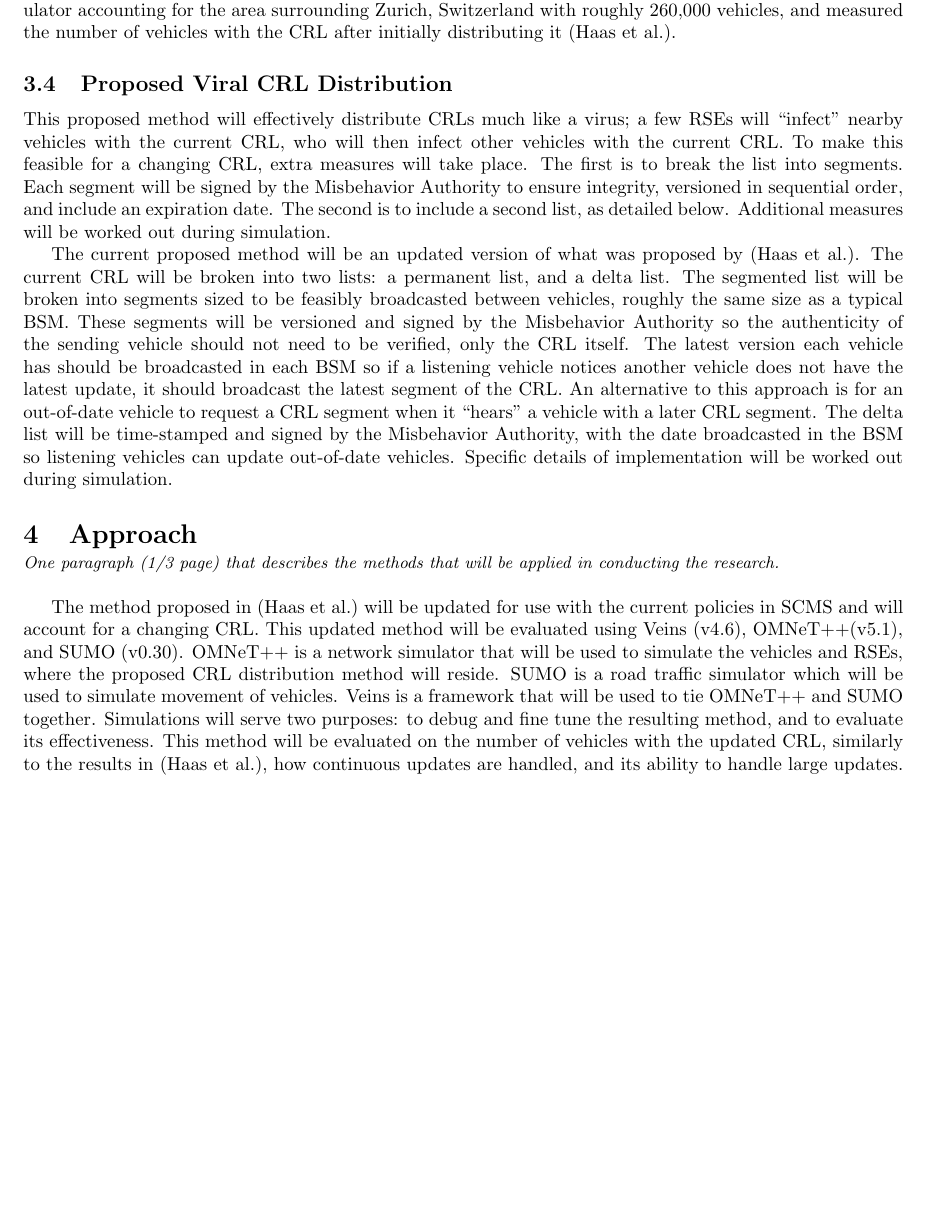
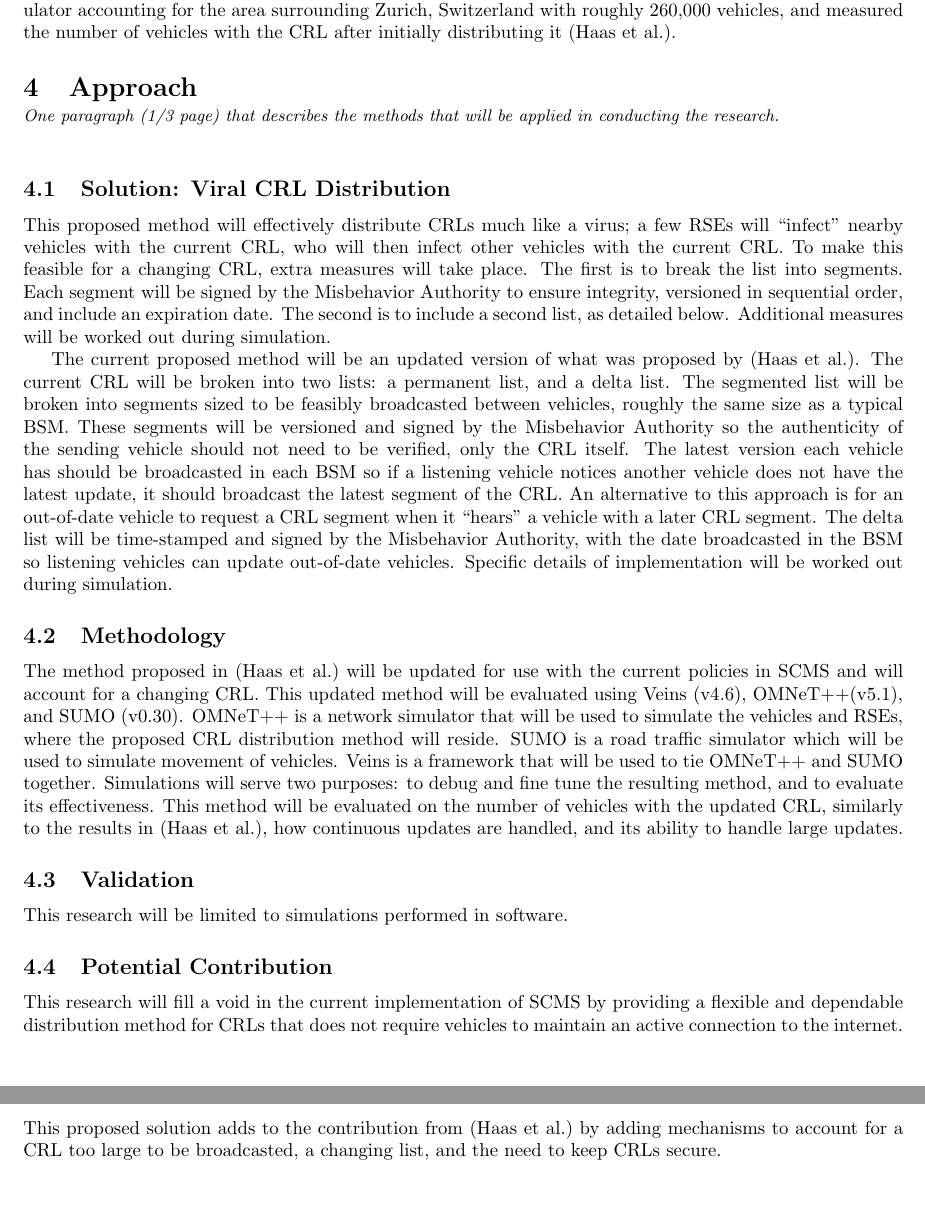
Before and after one commit to FlatTargetInk/ThesisResearch, a LaTeX document (src_proposal/main.tex): part of page 5 of 7 before the commit and two parts of pages 5 and 6 of 8 after it, the two joined at a grey line, cut so that both start at the same text, the shorter picture padded with empty space. Compiled offline with pdfLaTeX.

Commit message:
working on v3

```diff
--- a/src_proposal/main.tex
+++ b/src_proposal/main.tex
@@ -86,14 +86,21 @@ Pseudonym certificates make privacy possible in \gls{scms}, however it becomes a
 \subsection{State of the Art}
 Currently, \gls{crl}s are distributed via an HTTP GET request to an online server~\autocite{brecht_scms_nodate}, however \autocite{brecht_security_2018} state that a \gls{crl} distribution method based on collaborative distribution, proposed by \autocite{haas_efficient_2011} needs to be defined. This paper makes several suggestions as to make revoking pseudonym certificates feasible, which are similar to the solutions that \gls{scms} plan to implement, as well as outline their method for distributing \gls{crl}s. Their method involves a few \gls{rse}s broadcasting the current \gls{crl} to vehicles, then have the vehicles broadcast the \gls{crl} to other vehicles. They demonstrate their approach by using a custom simulator accounting for the area surrounding Zurich, Switzerland with roughly 260,000 vehicles, and measured the number of vehicles with the \gls{crl} after initially distributing it~\autocite{haas_efficient_2011}.
 
-\subsection{Proposed Viral CRL Distribution}
+\section{Approach}{\sechint{One paragraph (1/3 page) that describes the methods that will be applied in conducting the research.}}
+
+\subsection{Solution: Viral CRL Distribution}
 This proposed method will effectively distribute \gls{crl}s much like a virus; a few \gls{rse}s will ``infect'' nearby vehicles with the current \gls{crl}, who will then infect other vehicles with the current \gls{crl}. To make this feasible for a changing \gls{crl}, extra measures will take place. The first is to break the list into segments. Each segment will be signed by the Misbehavior Authority to ensure integrity, versioned in sequential order, and include an expiration date. The second is to include a second list, as detailed below. Additional measures will be worked out during simulation.
 
 The current proposed method will be an updated version of what was proposed by \autocite{haas_efficient_2011}. The current \gls{crl} will be broken into two lists: a permanent list, and a delta list. The segmented list will be broken into segments sized to be feasibly broadcasted between vehicles, roughly the same size as a typical \gls{bsm}. These segments will be versioned and signed by the Misbehavior Authority so the authenticity of the sending vehicle should not need to be verified, only the \gls{crl} itself. The latest version each vehicle has should be broadcasted in each \gls{bsm} so if a listening vehicle notices another vehicle does not have the latest update, it should broadcast the latest segment of the \gls{crl}. An alternative to this approach is for an out-of-date vehicle to request a \gls{crl} segment when it ``hears'' a vehicle with a later \gls{crl} segment. The delta list will be time-stamped and signed by the Misbehavior Authority, with the date broadcasted in the \gls{bsm} so listening vehicles can update out-of-date vehicles. Specific details of implementation will be worked out during simulation.
 
-\section{Approach}{\sechint{One paragraph (1/3 page) that describes the methods that will be applied in conducting the research.}}
+\subsection{Methodology}
+The method proposed in \autocite{haas_efficient_2011} will be updated for use with the current policies in \gls{scms} and will account for a changing \gls{crl}. This updated method will be evaluated using Veins (v4.6), OMNeT++(v5.1), and SUMO (v0.30). OMNeT++ is a network simulator that will be used to simulate the vehicles and \gls{rse}s, where the proposed \gls{crl} distribution method will reside. SUMO is a road traffic simulator which will be used to simulate movement of vehicles. Veins is a framework that will be used to tie OMNeT++ and SUMO together. Simulations will serve two purposes: to debug and fine tune the resulting method, and to evaluate its effectiveness. This method will be evaluated on the number of vehicles with the updated \gls{crl}, similarly to the results in \autocite{haas_efficient_2011}, how continuous updates are handled, and its ability to handle large updates.
 
-The method proposed in \autocite{haas_efficient_2011} will be updated for use with the current policies in \gls{scms} and will account for a changing \gls{crl}. This updated method will be evaluated using Veins (v4.6), OMNeT++(v5.1), and SUMO (v0.30). OMNeT++ is a network simulator that will be used to simulate the vehicles and \gls{rse}s, where the proposed \gls{crl} distribution method will reside. SUMO is a road traffic simulator which will be used to simulate movement of vehicles. Veins is a framework that will be used to tie OMNeT++ and SUMO together. Simulations will serve two purposes: to debug and fine tune the resulting method, and to evaluate its effectiveness. This method will be evaluated on the number of vehicles with the updated \gls{crl}, similarly to the results in \autocite{haas_efficient_2011}, how continuous updates are handled, and its ability to handle large updates.
+\subsection{Validation}
+This research will be limited to simulations performed in software.
+
+\subsection{Potential Contribution}
+This research will fill a void in the current implementation of \gls{scms} by providing a flexible and dependable distribution method for \gls{crl}s that does not require vehicles to maintain an active connection to the internet. This proposed solution adds to the contribution from \autocite{haas_efficient_2011} by adding mechanisms to account for a \gls{crl} too large to be broadcasted, a changing list, and the need to keep \gls{crl}s secure.
 
 \pagebreak
 \section{Works Cited}
```
Also changed, not shown: 1 other file.
